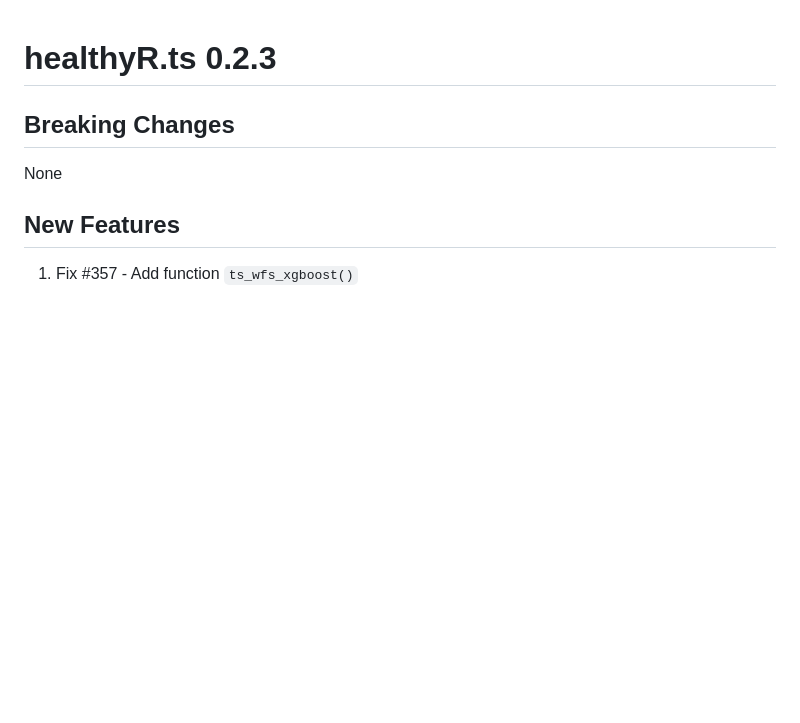
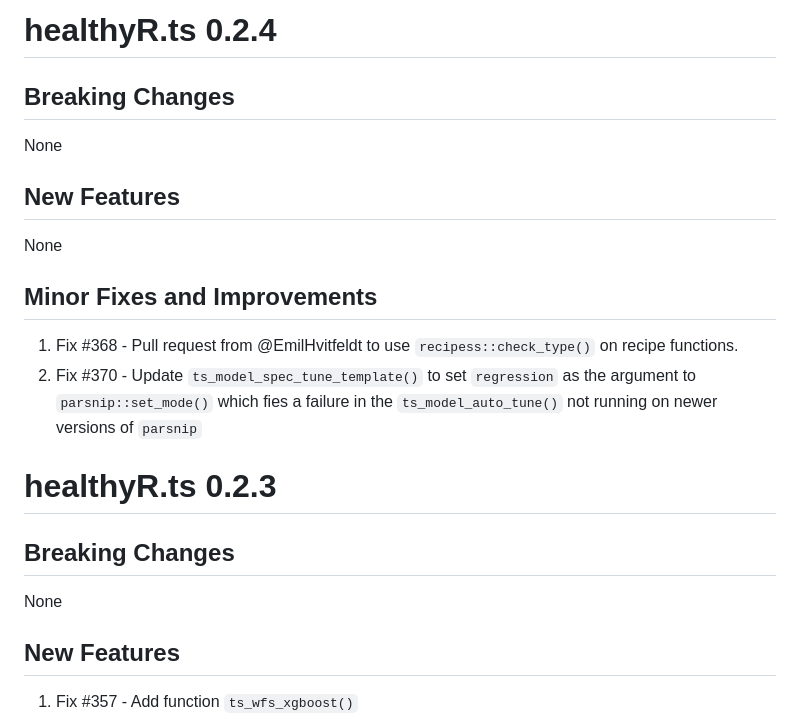
Before and after one commit to cran/healthyR.ts, a Markdown page: NEWS.md, the part around the change. Rendered like a GitHub page; blank space fills up the shorter version.

Commit message:
version 0.2.4

```diff
--- a/NEWS.md
+++ b/NEWS.md
@@ -1,3 +1,18 @@
+# healthyR.ts 0.2.4
+
+## Breaking Changes
+None
+
+## New Features
+None
+
+## Minor Fixes and Improvements
+1. Fix #368 - Pull request from @EmilHvitfeldt to use `recipess::check_type()`
+on recipe functions.
+2. Fix #370 - Update `ts_model_spec_tune_template()` to set `regression` as the
+argument to `parsnip::set_mode()` which fies a failure in the `ts_model_auto_tune()`
+not running on newer versions of `parsnip`
+
 # healthyR.ts 0.2.3
 
 ## Breaking Changes
```
Also changed, not shown: README.md (+8 -8 lines), man/figures/README-ts_random_walk_ggplot_layers-1.png, man/figures/README-unnamed-chunk-2-1.png, 6 other files.
